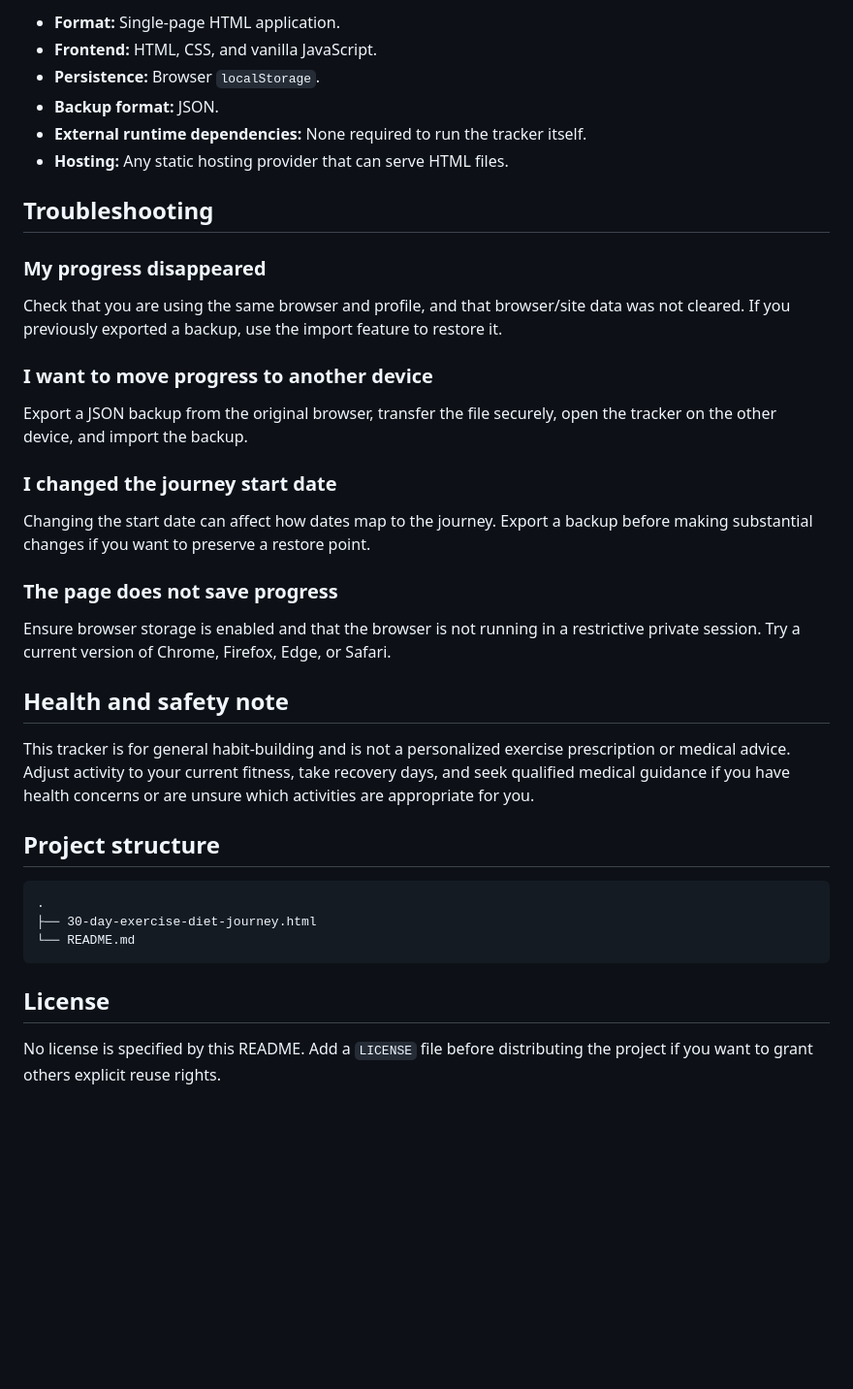
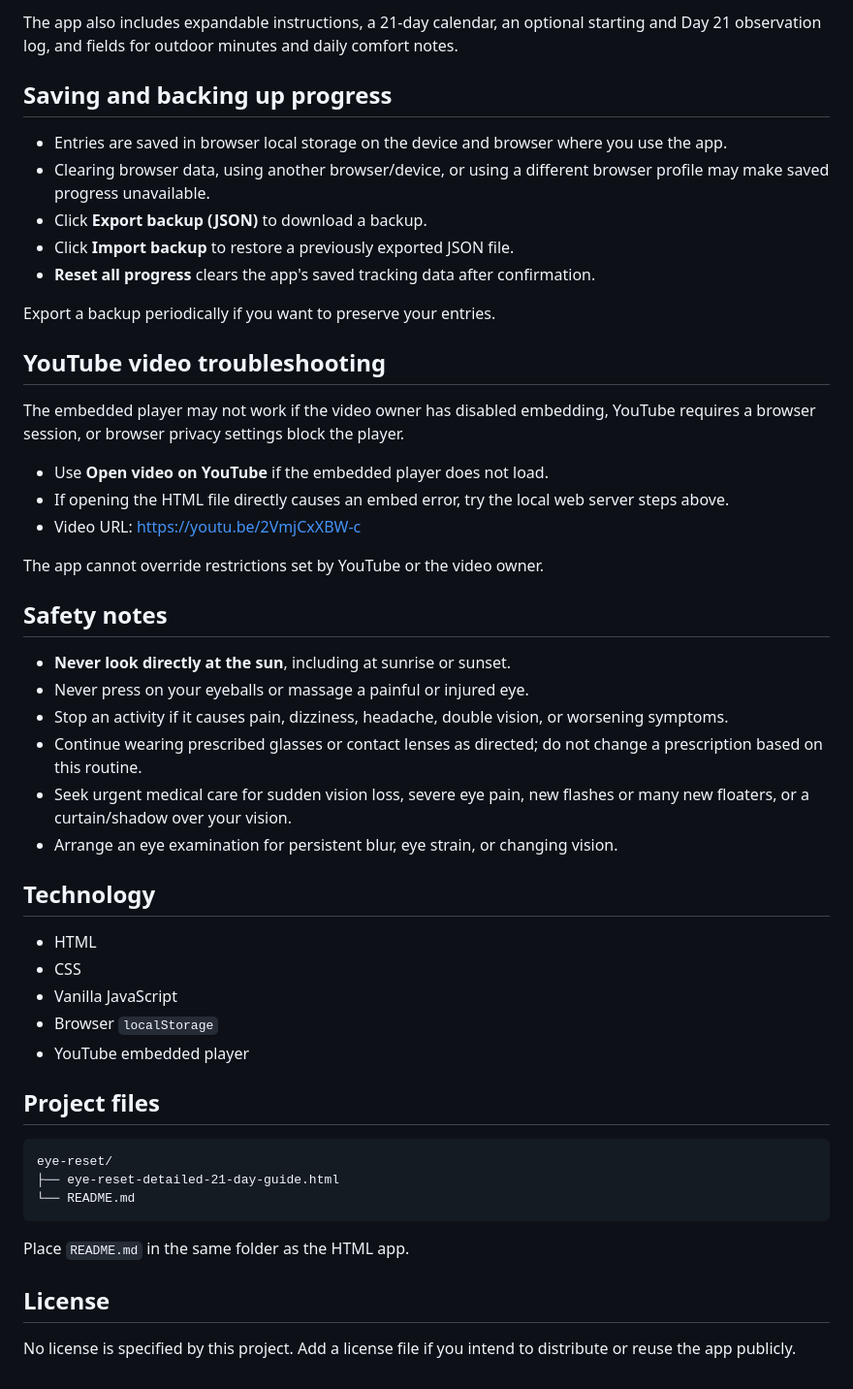
Before and after one commit to Rdinesh1667/daily-eye-care, a Markdown page: README.md, the part around one of its changes. Shown at 97% size. GitHub-like rendering; blank space fills up the shorter version.

````diff
--- a/README.md
+++ b/README.md
@@ -65,41 +68,67 @@ http://localhost:8000/30-day-exercise-diet-journey.html
 
-- **Format:** Single-page HTML application.
-- **Frontend:** HTML, CSS, and vanilla JavaScript.
-- **Persistence:** Browser `localStorage`.
-- **Backup format:** JSON.
-- **External runtime dependencies:** None required to run the tracker itself.
-- **Hosting:** Any static hosting provider that can serve HTML files.
+The app also includes expandable instructions, a 21-day calendar, an
+optional starting and Day 21 observation log, and fields for outdoor
+minutes and daily comfort notes.
 
-## Troubleshooting
+## Saving and backing up progress
 
-### My progress disappeared
+-   Entries are saved in browser local storage on the device and browser
+    where you use the app.
+-   Clearing browser data, using another browser/device, or using a
+    different browser profile may make saved progress unavailable.
+-   Click **Export backup (JSON)** to download a backup.
+-   Click **Import backup** to restore a previously exported JSON file.
+-   **Reset all progress** clears the app's saved tracking data after
+    confirmation.
 
-Check that you are using the same browser and profile, and that browser/site data was not cleared. If you previously exported a backup, use the import feature to restore it.
+Export a backup periodically if you want to preserve your entries.
 
-### I want to move progress to another device
+## YouTube video troubleshooting
 
-Export a JSON backup from the original browser, transfer the file securely, open the tracker on the other device, and import the backup.
+The embedded player may not work if the video owner has disabled
+embedding, YouTube requires a browser session, or browser privacy
+settings block the player.
 
-### I changed the journey start date
+-   Use **Open video on YouTube** if the embedded player does not load.
+-   If opening the HTML file directly causes an embed error, try the
+    local web server steps above.
+-   Video URL: https://youtu.be/2VmjCxXBW-c
 
-Changing the start date can affect how dates map to the journey. Export a backup before making substantial changes if you want to preserve a restore point.
+The app cannot override restrictions set by YouTube or the video owner.
 
-### The page does not save progress
+## Safety notes
 
-Ensure browser storage is enabled and that the browser is not running in a restrictive private session. Try a current version of Chrome, Firefox, Edge, or Safari.
+-   **Never look directly at the sun**, including at sunrise or sunset.
+-   Never press on your eyeballs or massage a painful or injured eye.
+-   Stop an activity if it causes pain, dizziness, headache, double
+    vision, or worsening symptoms.
+-   Continue wearing prescribed glasses or contact lenses as directed;
+    do not change a prescription based on this routine.
+-   Seek urgent medical care for sudden vision loss, severe eye pain,
+    new flashes or many new floaters, or a curtain/shadow over your
+    vision.
+-   Arrange an eye examination for persistent blur, eye strain, or
+    changing vision.
 
-## Health and safety note
+## Technology
 
-This tracker is for general habit-building and is not a personalized exercise prescription or medical advice. Adjust activity to your current fitness, take recovery days, and seek qualified medical guidance if you have health concerns or are unsure which activities are appropriate for you.
+-   HTML
+-   CSS
+-   Vanilla JavaScript
+-   Browser `localStorage`
+-   YouTube embedded player
 
-## Project structure
+## Project files
 
-```text
-.
-├── 30-day-exercise-diet-journey.html
+``` text
+eye-reset/
+├── eye-reset-detailed-21-day-guide.html
 └── README.md
 ```
 
+Place `README.md` in the same folder as the HTML app.
+
 ## License
 
-No license is specified by this README. Add a `LICENSE` file before distributing the project if you want to grant others explicit reuse rights.
+No license is specified by this project. Add a license file if you
+intend to distribute or reuse the app publicly.
````
Also changed, not shown: other parts of README.md (+47 -44 lines).
